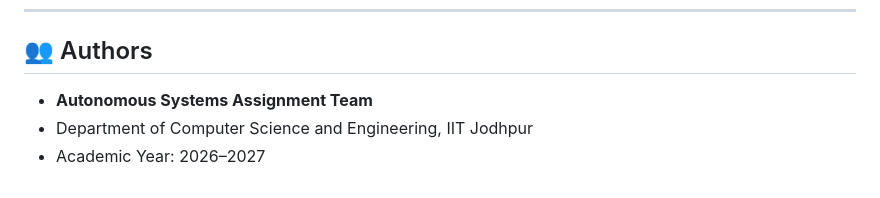
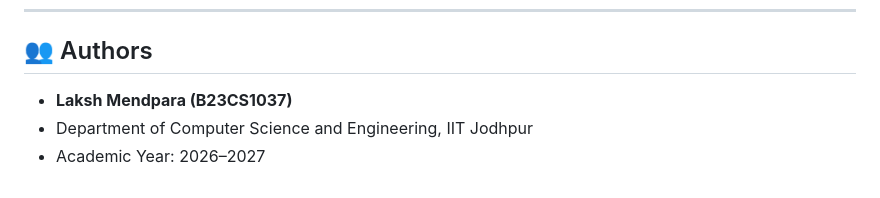
Before and after one commit to Laksh-Mendpara/autonomous-system-assignment-2, a Markdown page: README.md, the part around the change. GitHub-like rendering.

Commit message:
Updated: README

```diff
--- a/README.md
+++ b/README.md
@@ -381,6 +381,6 @@ The standalone submission package is located in `submission/`:
 ---
 
 ## 👥 Authors
-- **Autonomous Systems Assignment Team**
+- **Laksh Mendpara (B23CS1037)**
 - Department of Computer Science and Engineering, IIT Jodhpur
 - Academic Year: 2026–2027
```
